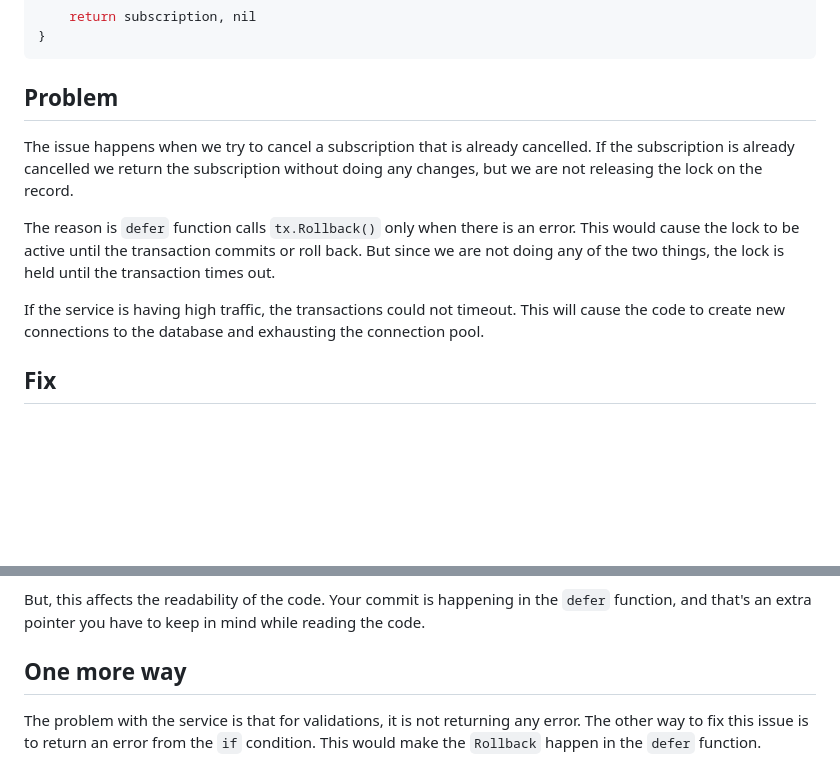
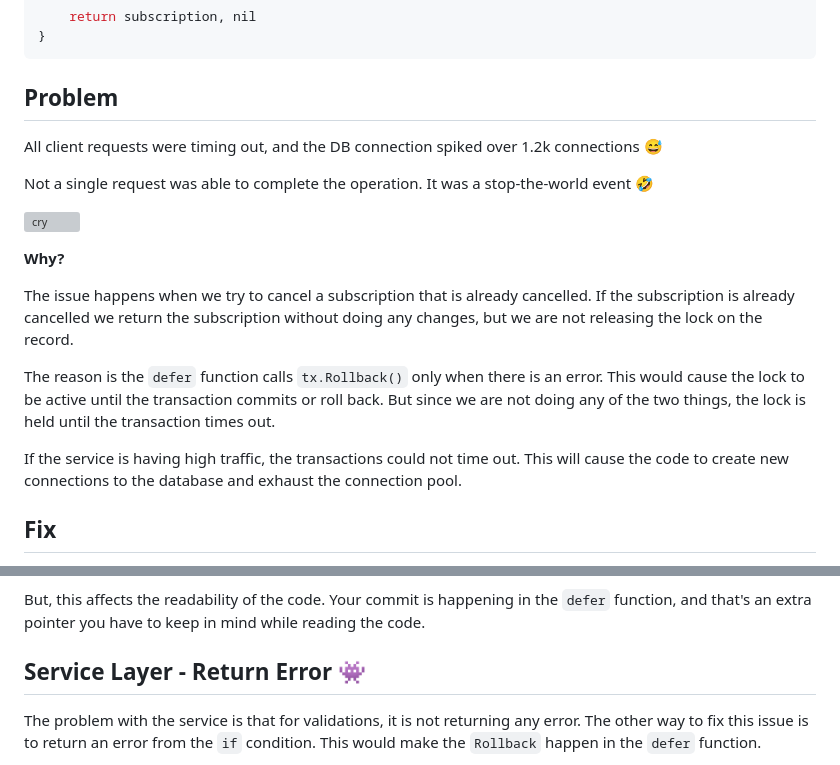
Before and after one commit to ninadingole/iamninad.com, a Markdown page: src/posts/a-billion-dollar-go-mistake.md, 2 parts joined by grey strips. Drawn GitHub-style; blank space fills up the shorter version; grey boxes are pictures that could not be loaded.

Commit message:
do some more changes

```diff
--- a/src/posts/a-billion-dollar-go-mistake.md
+++ b/src/posts/a-billion-dollar-go-mistake.md
@@ -95,15 +95,23 @@ func (s *service) CancelSubscription(ctx context.Context, id uuid.UUID) (*model.
 
 ## Problem
 
+All client requests were timing out, and the DB connection spiked over 1.2k connections 😅
+
+Not a single request was able to complete the operation. It was a stop-the-world event 🤣
+
+![cry](https://media.giphy.com/media/XD4qHZpkyUFfq/giphy.gif)
+
+**Why?**
+
 The issue happens when we try to cancel a subscription that is already cancelled. If the subscription is already cancelled
 we return the subscription without doing any changes, but we are not releasing the lock on the record.
 
-The reason is `defer` function calls `tx.Rollback()` only when there is an error. This would cause the lock to be active
+The reason is the `defer` function calls `tx.Rollback()` only when there is an error. This would cause the lock to be active
 until the transaction commits or roll back. But since we are not doing any of the two things, the lock is held
 until the transaction times out.
 
-If the service is having high traffic, the transactions could not timeout. This will cause the code to create
-new connections to the database and exhausting the connection pool.
+If the service is having high traffic, the transactions could not time out. This will cause the code to create
+new connections to the database and exhaust the connection pool.
 
 ## Fix
 
@@ -155,7 +163,7 @@ rollback would happen and will release the lock.
 But, this affects the readability of the code. Your commit is happening in the `defer` function, and that's an extra
 pointer you have to keep in mind while reading the code.
 
-## One more way
+## Service Layer - Return Error 👾
 
 The problem with the service is that for validations, it is not returning any error. The other way to fix this issue is to
 return an error from the `if` condition. This would make the `Rollback` happen in the `defer` function.
```
